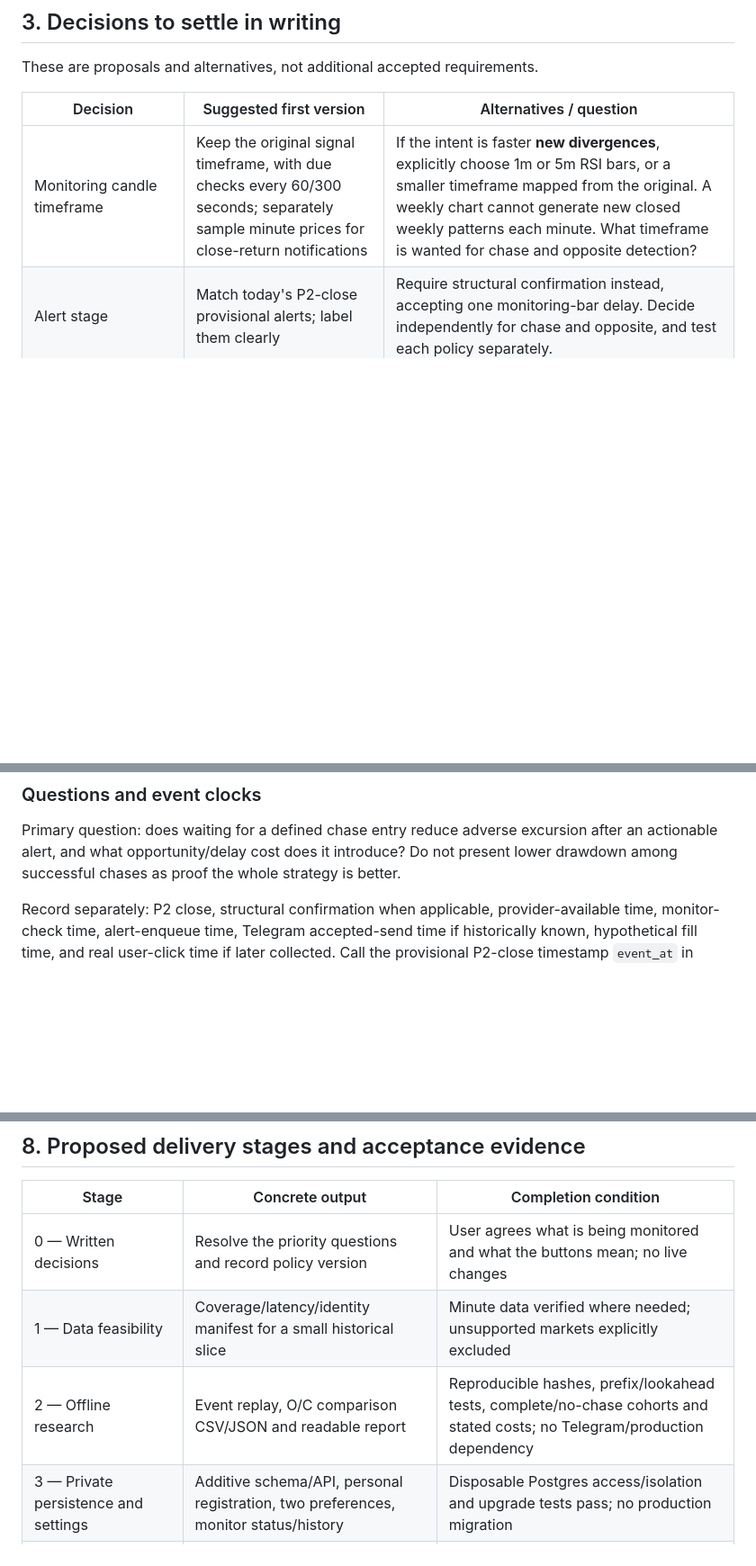
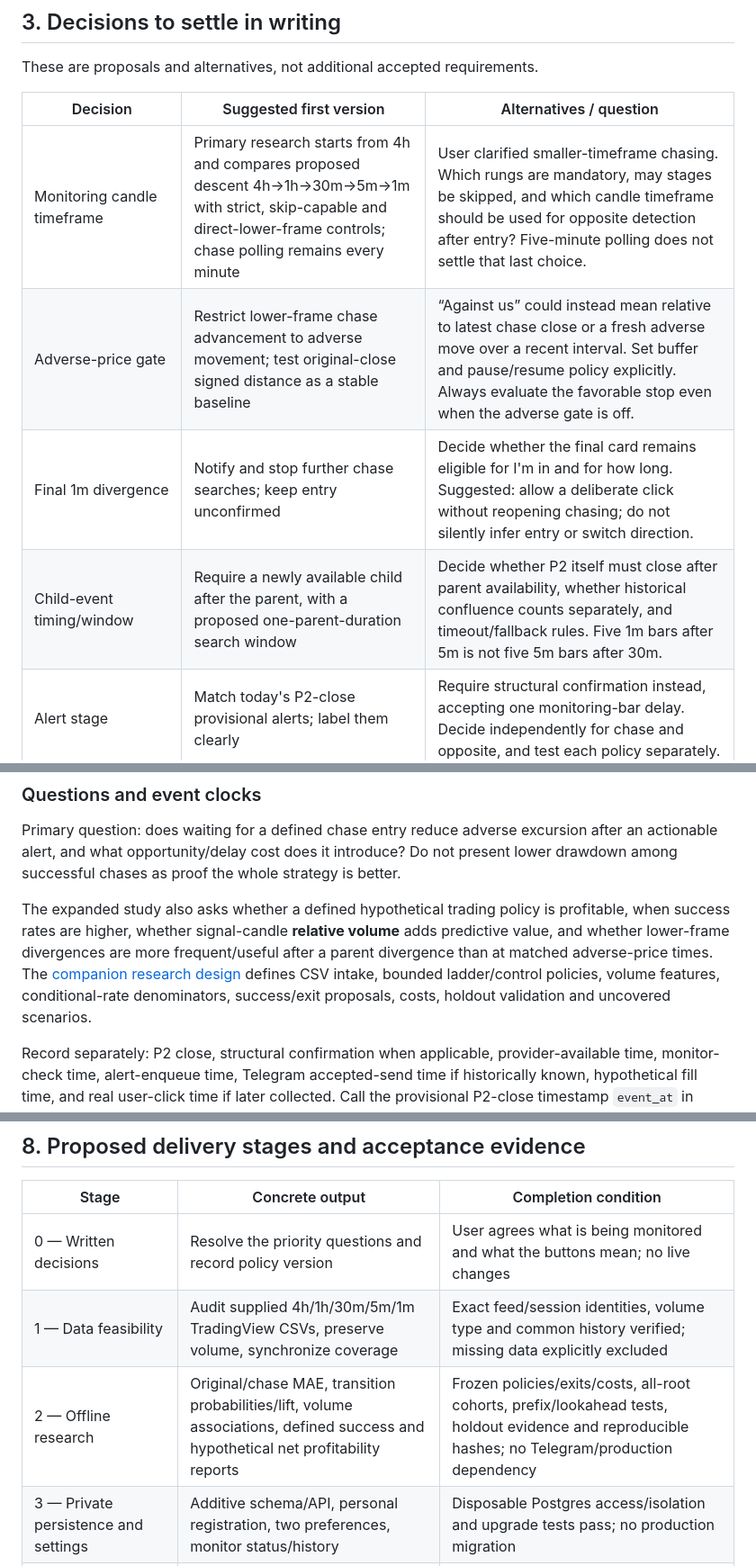
Before and after one commit to idodidodi/trading-bot, a Markdown page: docs/rsi-chasing-backtest-plan.md, 3 parts joined by grey strips. Shown at 90% size. GitHub-like rendering; blank space fills up the shorter version.

```diff
--- a/docs/rsi-chasing-backtest-plan.md
+++ b/docs/rsi-chasing-backtest-plan.md
@@ -90,7 +107,10 @@ These are proposals and alternatives, not additional accepted requirements.
 
 | Decision | Suggested first version | Alternatives / question |
 | --- | --- | --- |
-| Monitoring candle timeframe | Keep the original signal timeframe, with due checks every 60/300 seconds; separately sample minute prices for close-return notifications | If the intent is faster **new divergences**, explicitly choose 1m or 5m RSI bars, or a smaller timeframe mapped from the original. A weekly chart cannot generate new closed weekly patterns each minute. What timeframe is wanted for chase and opposite detection? |
+| Monitoring candle timeframe | Primary research starts from 4h and compares proposed descent 4h→1h→30m→5m→1m with strict, skip-capable and direct-lower-frame controls; chase polling remains every minute | User clarified smaller-timeframe chasing. Which rungs are mandatory, may stages be skipped, and which candle timeframe should be used for opposite detection after entry? Five-minute polling does not settle that last choice. |
+| Adverse-price gate | Restrict lower-frame chase advancement to adverse movement; test original-close signed distance as a stable baseline | “Against us” could instead mean relative to latest chase close or a fresh adverse move over a recent interval. Set buffer and pause/resume policy explicitly. Always evaluate the favorable stop even when the adverse gate is off. |
+| Final 1m divergence | Notify and stop further chase searches; keep entry unconfirmed | Decide whether the final card remains eligible for I'm in and for how long. Suggested: allow a deliberate click without reopening chasing; do not silently infer entry or switch direction. |
+| Child-event timing/window | Require a newly available child after the parent, with a proposed one-parent-duration search window | Decide whether P2 itself must close after parent availability, whether historical confluence counts separately, and timeout/fallback rules. Five 1m bars after 5m is not five 5m bars after 30m. |
 | Alert stage | Match today's P2-close provisional alerts; label them clearly | Require structural confirmation instead, accepting one monitoring-bar delay. Decide independently for chase and opposite, and test each policy separately. |
 | What counts as the next divergence? | Any new qualifying same-direction P2 after the original P2, using the existing rolling set of eligible P1 pivots | Require each new P2 to diverge against original P2, original P1, or the last chase P2; perhaps require a more adverse close than the last chase. These produce different events and must be separate backtest variants. |
 | Entry before another divergence | Offer a start card in Chasing immediately after enrollment in the original alert, with Done / I'm in | Otherwise the user cannot click I'm in until a chase/price notification appears. Decide whether the original personal RSI alert should also carry I'm in, or whether the start card is wanted. |
@@ -298,6 +326,13 @@ Primary question: does waiting for a defined chase entry reduce adverse excursio
 an actionable alert, and what opportunity/delay cost does it introduce? Do not present
 lower drawdown among successful chases as proof the whole strategy is better.
 
+The expanded study also asks whether a defined hypothetical trading policy is profitable,
+when success rates are higher, whether signal-candle **relative volume** adds predictive
+value, and whether lower-frame divergences are more frequent/useful after a parent
+divergence than at matched adverse-price times. The [companion research design](rsi-chasing-research-design.md)
+defines CSV intake, bounded ladder/control policies, volume features, conditional-rate
+denominators, success/exit proposals, costs, holdout validation and uncovered scenarios.
+
 Record separately: P2 close, structural confirmation when applicable, provider-available
 time, monitor-check time, alert-enqueue time, Telegram accepted-send time if historically
 known, hypothetical fill time, and real user-click time if later collected. Call the
@@ -446,8 +482,8 @@ Do not select thresholds based on the final test period's drawdown improvement.
 | Stage | Concrete output | Completion condition |
 | --- | --- | --- |
 | 0 — Written decisions | Resolve the priority questions and record policy version | User agrees what is being monitored and what the buttons mean; no live changes |
-| 1 — Data feasibility | Coverage/latency/identity manifest for a small historical slice | Minute data verified where needed; unsupported markets explicitly excluded |
-| 2 — Offline research | Event replay, O/C comparison CSV/JSON and readable report | Reproducible hashes, prefix/lookahead tests, complete/no-chase cohorts and stated costs; no Telegram/production dependency |
+| 1 — Data feasibility | Audit supplied 4h/1h/30m/5m/1m TradingView CSVs, preserve volume, synchronize coverage | Exact feed/session identities, volume type and common history verified; missing data explicitly excluded |
+| 2 — Offline research | Original/chase MAE, transition probabilities/lift, volume associations, defined success and hypothetical net profitability reports | Frozen policies/exits/costs, all-root cohorts, prefix/lookahead tests, holdout evidence and reproducible hashes; no Telegram/production dependency |
 | 3 — Private persistence and settings | Additive schema/API, personal registration, two preferences, monitor status/history | Disposable Postgres access/isolation and upgrade tests pass; no production migration |
 | 4 — Worker/callback implementation | Shared due scheduler, callbacks, price policy, outbox and restart recovery | Fake clock/providers/Telegram demonstrate lifecycle and races; external effects disabled |
 | 5 — Manual onboarding and later activation | Four verified chats, saved mappings/preferences, reviewed source release | Separate authorized setup; existing production service only; safe verification without alerts/orders |
```
Also changed, not shown: other parts of docs/rsi-chasing-backtest-plan.md (+49 -16 lines), docs/rsi-chasing-research-design.md (added, +364 -0 lines).
